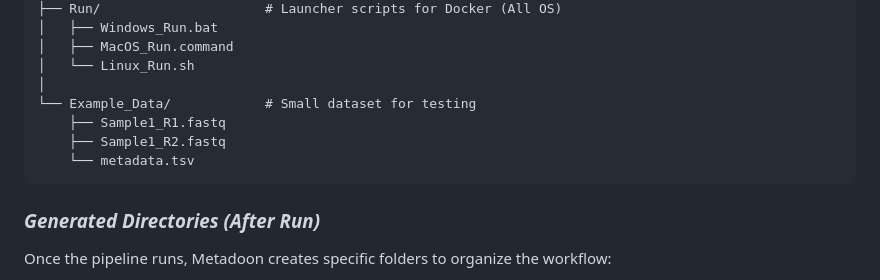
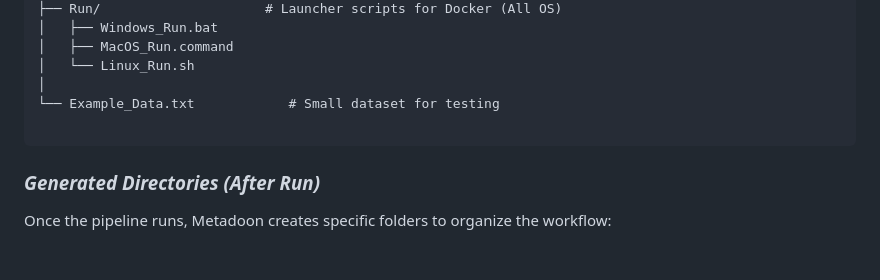
Before and after one commit to rdo-adan/Metadoon-Beta, a Markdown page: Readme.md, the part around the change. GitHub-like rendering; blank space fills up the shorter version.

````diff
--- a/Readme.md
+++ b/Readme.md
@@ -138,10 +138,8 @@ Metadoon/
 │   ├── MacOS_Run.command
 │   └── Linux_Run.sh
 │
-└── Example_Data/            # Small dataset for testing
-    ├── Sample1_R1.fastq
-    ├── Sample1_R2.fastq
-    └── metadata.tsv
+└── Example_Data.txt            # Small dataset for testing
+
 ```
 
 ### *Generated Directories (After Run)*
````
